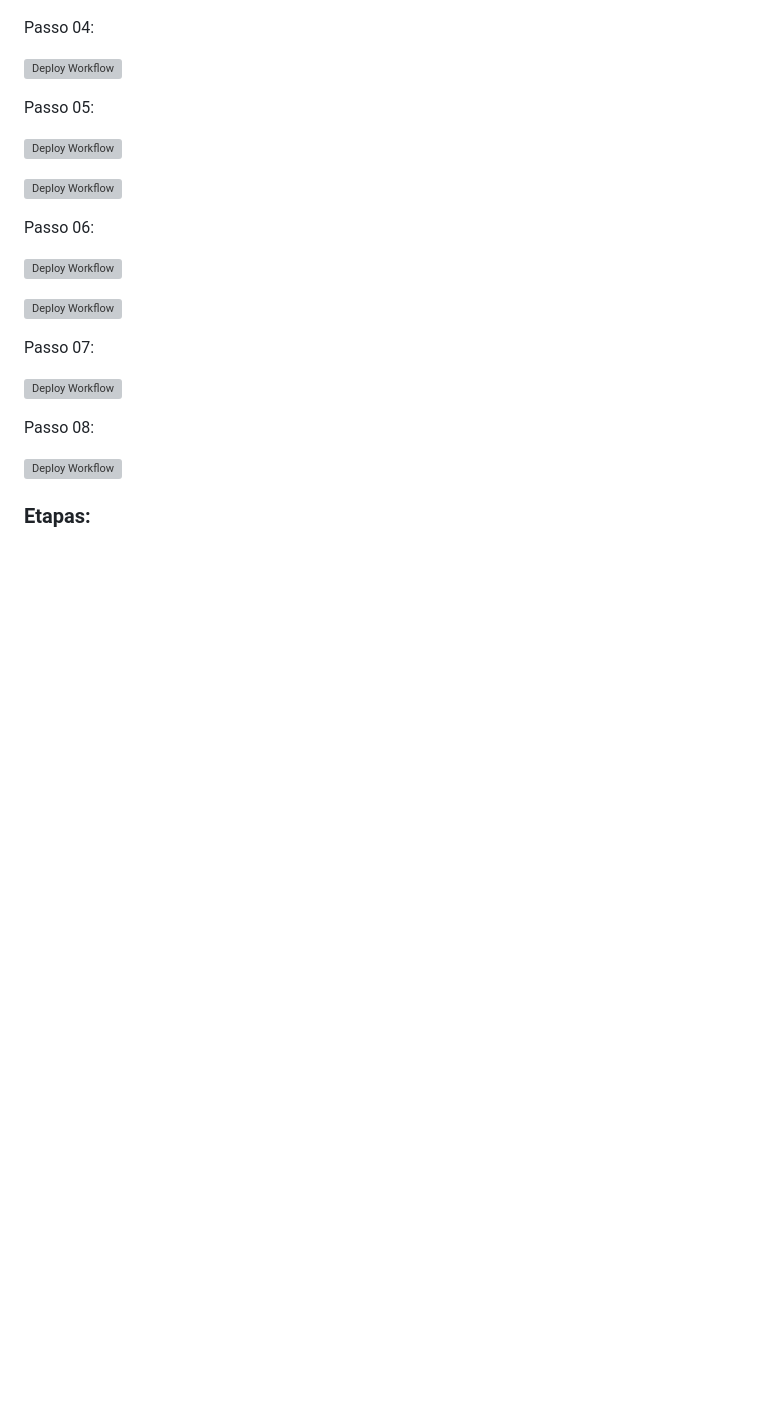
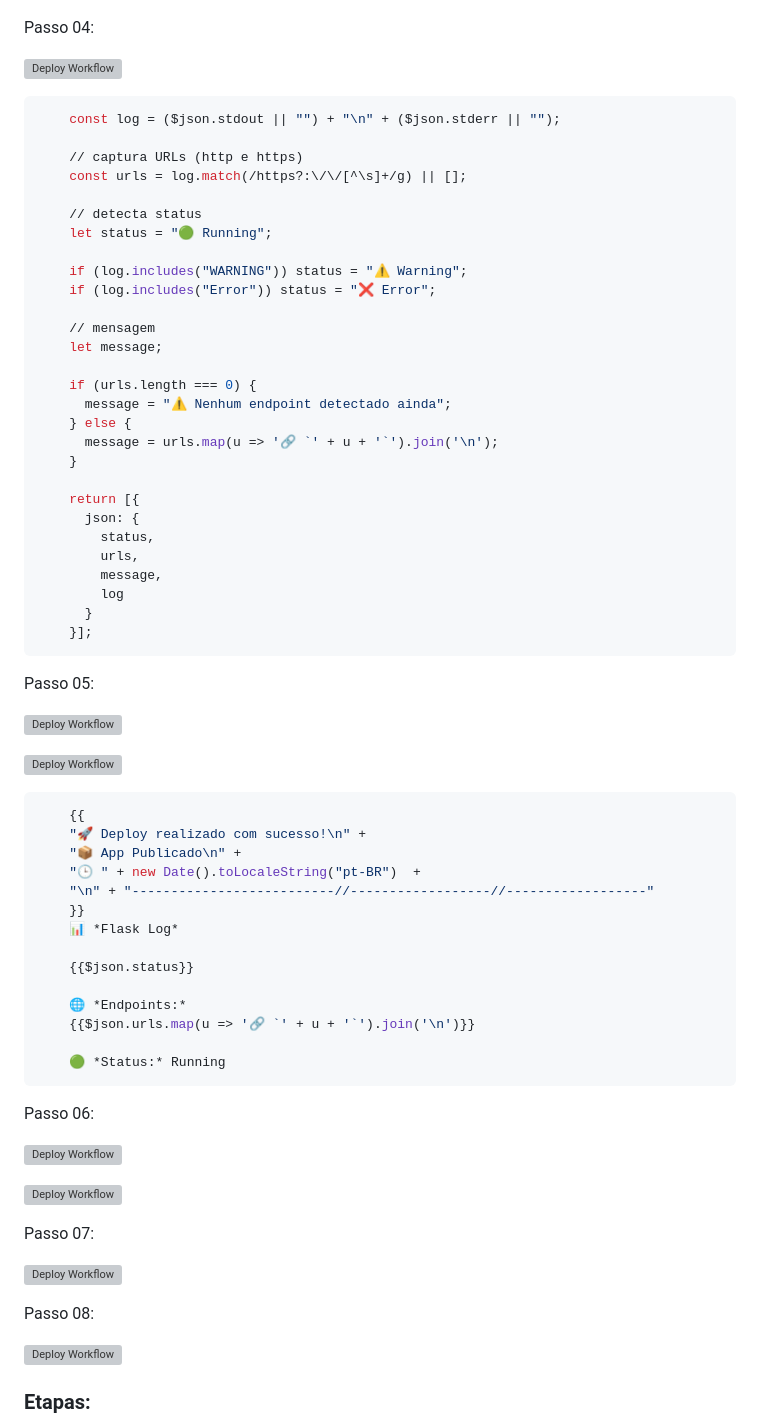
Before and after one commit to kaiquedev027/docker_Automatizado, a Markdown page: README.md, the part around the change. Drawn GitHub-style; blank space fills up the shorter version; grey boxes are pictures that could not be loaded.

````diff
--- a/README.md
+++ b/README.md
@@ -173,11 +173,59 @@ Passo 04:
 
 ![Deploy Workflow](./docs/DeployDocker05.png)
 
+```bash
+    const log = ($json.stdout || "") + "\n" + ($json.stderr || "");
+
+    // captura URLs (http e https)
+    const urls = log.match(/https?:\/\/[^\s]+/g) || [];
+
+    // detecta status
+    let status = "🟢 Running";
+
+    if (log.includes("WARNING")) status = "⚠️ Warning";
+    if (log.includes("Error")) status = "❌ Error";
+
+    // mensagem
+    let message;
+
+    if (urls.length === 0) {
+      message = "⚠️ Nenhum endpoint detectado ainda";
+    } else {
+      message = urls.map(u => '🔗 `' + u + '`').join('\n');
+    }
+
+    return [{
+      json: {
+        status,
+        urls,
+        message,
+        log
+      }
+    }];
+```
+
 Passo 05:
 
 ![Deploy Workflow](./docs/DeployDocker06.png)
 
 ![Deploy Workflow](./docs/DeployDocker07.png)
+
+```bash
+    {{
+    "🚀 Deploy realizado com sucesso!\n" +
+    "📦 App Publicado\n" +
+    "🕒 " + new Date().toLocaleString("pt-BR")  +
+    "\n" + "--------------------------//------------------//------------------"
+    }}
+    📊 *Flask Log*
+
+    {{$json.status}}
+
+    🌐 *Endpoints:*
+    {{$json.urls.map(u => '🔗 `' + u + '`').join('\n')}}
+
+    🟢 *Status:* Running
+```
 
 Passo 06:
 
````
